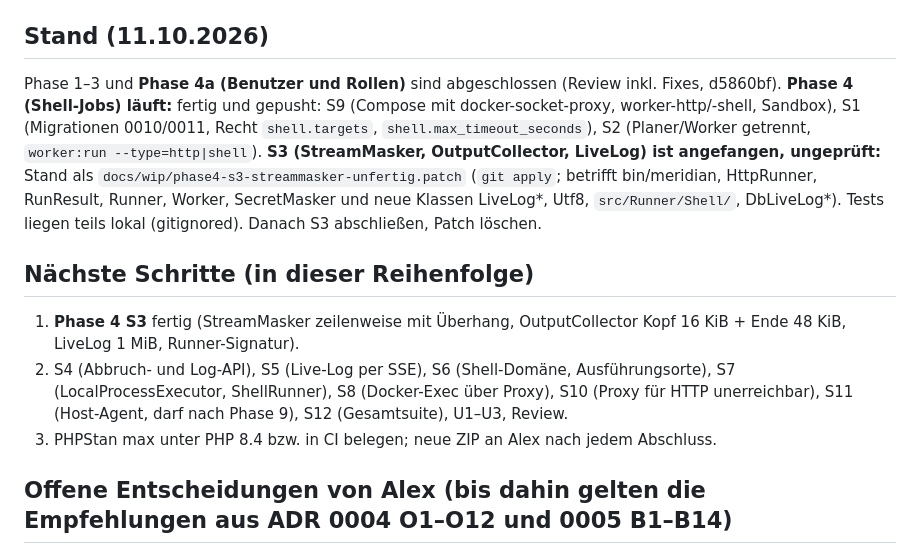
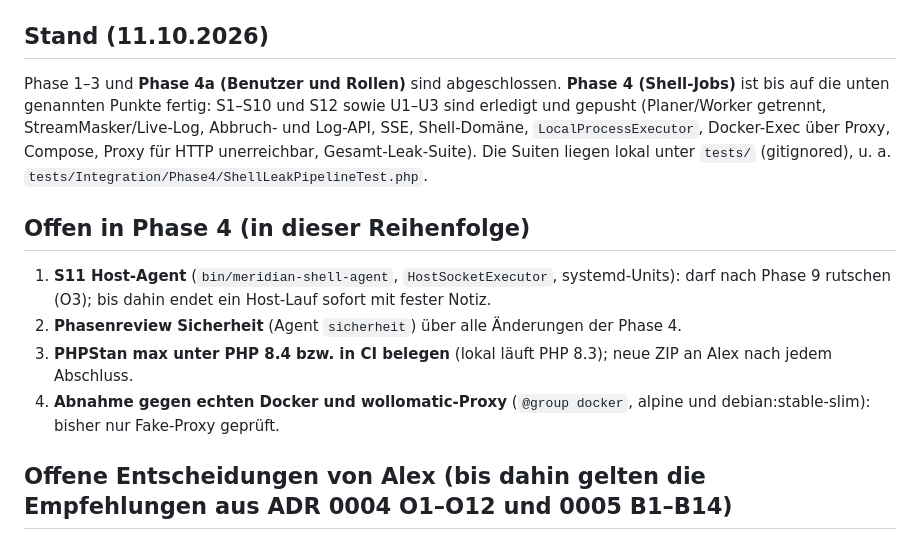
Before and after one commit to eXplOiD1/meridian, a Markdown page: docs/WEITERMACHEN.md, the part around the change. Rendered like a GitHub page.

```diff
--- a/docs/WEITERMACHEN.md
+++ b/docs/WEITERMACHEN.md
@@ -5,18 +5,17 @@ ist begonnen, Phase 4 (Shell-Jobs) ist entworfen. Normativ: `docs/decisions/0003
 `0004-phase4-shell-jobs.md`, `0005-benutzer-und-rollen.md`. Aufgabenliste: `TODO.md`.
 
 ## Stand (11.10.2026)
-Phase 1–3 und **Phase 4a (Benutzer und Rollen)** sind abgeschlossen (Review inkl. Fixes, d5860bf).
-**Phase 4 (Shell-Jobs) läuft:** fertig und gepusht: S9 (Compose mit docker-socket-proxy, worker-http/-shell, Sandbox), S1 (Migrationen 0010/0011,
-Recht `shell.targets`, `shell.max_timeout_seconds`), S2 (Planer/Worker getrennt, `worker:run --type=http|shell`).
-**S3 (StreamMasker, OutputCollector, LiveLog) ist angefangen, ungeprüft:** Stand als `docs/wip/phase4-s3-streammasker-unfertig.patch`
-(`git apply`; betrifft bin/meridian, HttpRunner, RunResult, Runner, Worker, SecretMasker und neue Klassen LiveLog*, Utf8, `src/Runner/Shell/`,
-DbLiveLog*). Tests liegen teils lokal (gitignored). Danach S3 abschließen, Patch löschen.
+Phase 1–3 und **Phase 4a (Benutzer und Rollen)** sind abgeschlossen. **Phase 4 (Shell-Jobs)** ist bis auf die unten genannten Punkte fertig:
+S1–S10 und S12 sowie U1–U3 sind erledigt und gepusht (Planer/Worker getrennt, StreamMasker/Live-Log, Abbruch- und Log-API, SSE,
+Shell-Domäne, `LocalProcessExecutor`, Docker-Exec über Proxy, Compose, Proxy für HTTP unerreichbar, Gesamt-Leak-Suite).
+Die Suiten liegen lokal unter `tests/` (gitignored), u. a. `tests/Integration/Phase4/ShellLeakPipelineTest.php`.
 
-## Nächste Schritte (in dieser Reihenfolge)
-1. **Phase 4 S3** fertig (StreamMasker zeilenweise mit Überhang, OutputCollector Kopf 16 KiB + Ende 48 KiB, LiveLog 1 MiB, Runner-Signatur).
-2. S4 (Abbruch- und Log-API), S5 (Live-Log per SSE), S6 (Shell-Domäne, Ausführungsorte), S7 (LocalProcessExecutor, ShellRunner),
-   S8 (Docker-Exec über Proxy), S10 (Proxy für HTTP unerreichbar), S11 (Host-Agent, darf nach Phase 9), S12 (Gesamtsuite), U1–U3, Review.
-3. PHPStan max unter PHP 8.4 bzw. in CI belegen; neue ZIP an Alex nach jedem Abschluss.
+## Offen in Phase 4 (in dieser Reihenfolge)
+1. **S11 Host-Agent** (`bin/meridian-shell-agent`, `HostSocketExecutor`, systemd-Units): darf nach Phase 9 rutschen (O3); bis dahin endet ein
+   Host-Lauf sofort mit fester Notiz.
+2. **Phasenreview Sicherheit** (Agent `sicherheit`) über alle Änderungen der Phase 4.
+3. **PHPStan max unter PHP 8.4 bzw. in CI belegen** (lokal läuft PHP 8.3); neue ZIP an Alex nach jedem Abschluss.
+4. **Abnahme gegen echten Docker und wollomatic-Proxy** (`@group docker`, alpine und debian:stable-slim): bisher nur Fake-Proxy geprüft.
 
 ## Offene Entscheidungen von Alex (bis dahin gelten die Empfehlungen aus ADR 0004 O1–O12 und 0005 B1–B14)
 - Proxy-Image `wollomatic/socket-proxy` mit Digest pinnen (lokal kein Netz: Digest selbst eintragen, `MERIDIAN_PROXY_IMAGE`).
```
Also changed, not shown: TODO.md (+2 -2 lines).
